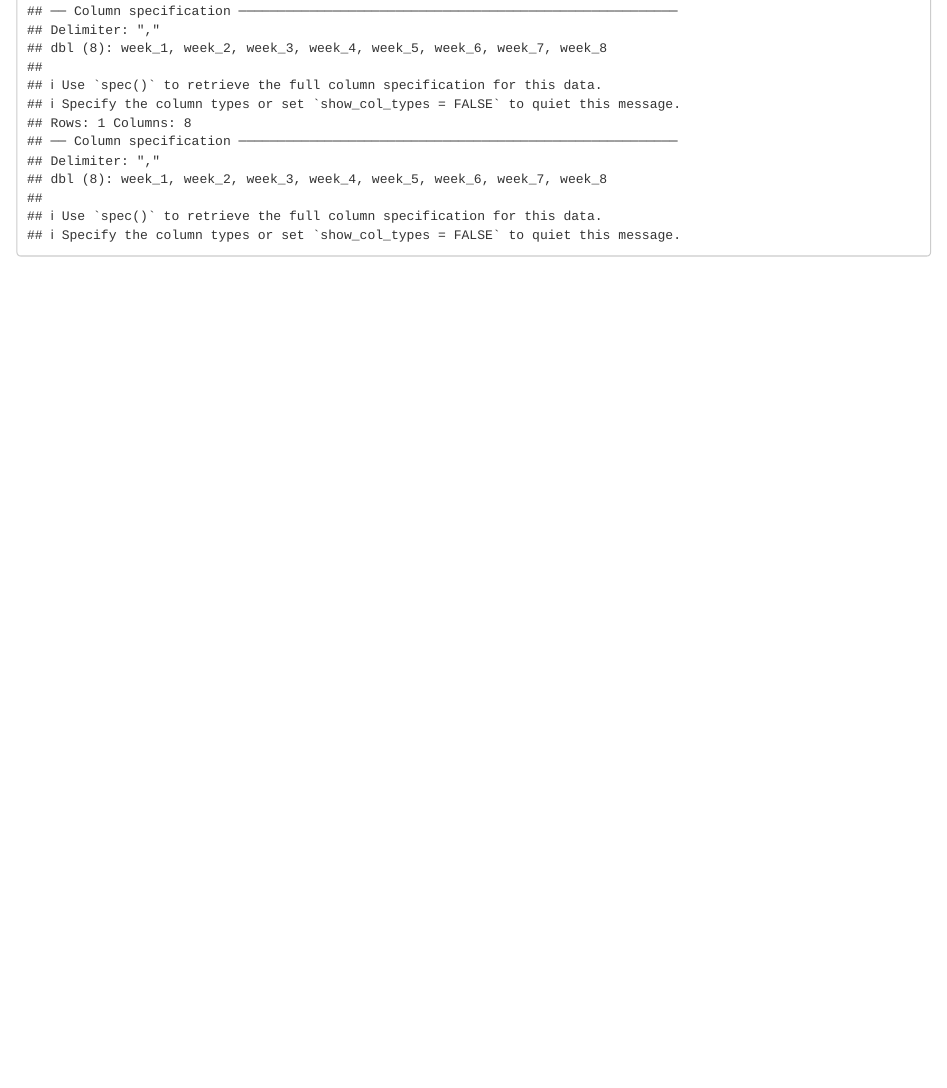
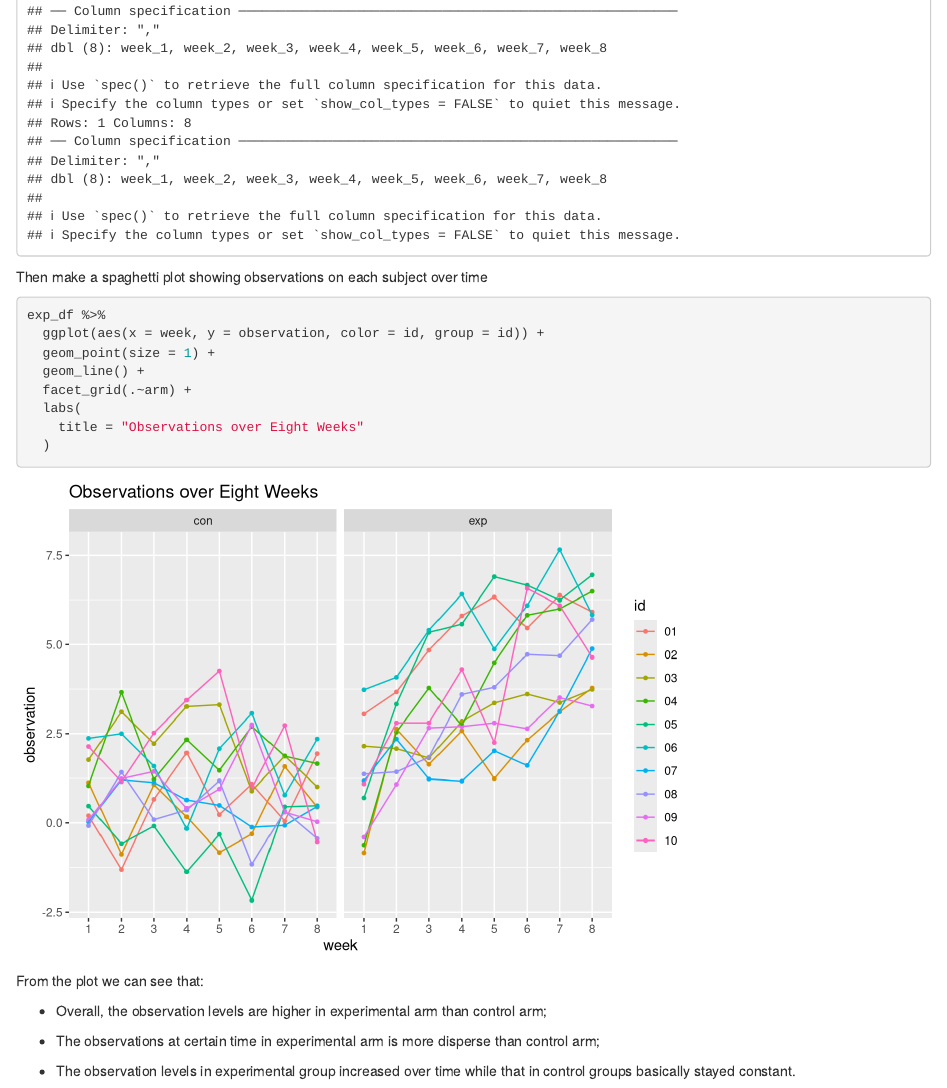
Before and after one commit to yingj2622/p8105_hw5_yj2622, an R Markdown document (p8105_hw5_yj2622.Rmd): the page in a window 1100 px wide, from 4250 px down. Rendered offline with R 4.5, knitr and Pandoc, with nearby package versions; some code elsewhere in the file could not run offline.

Commit message:
Make a spaghetti plot and interpret it

````diff
--- a/p8105_hw5_yj2622.Rmd
+++ b/p8105_hw5_yj2622.Rmd
@@ -104,3 +104,24 @@ exp_df = tibble(
     values_to = "observation"
   )
 ```
+
+Then make a spaghetti plot showing observations on each subject over time
+
+```{r}
+exp_df %>%
+  ggplot(aes(x = week, y = observation, color = id, group = id)) +
+  geom_point(size = 1) +
+  geom_line() +
+  facet_grid(.~arm) +
+  labs(
+    title = "Observations over Eight Weeks"
+  )
+```
+
+From the plot we can see that:
+
+* Overall, the observation levels are higher in experimental arm than control arm;
+
+* The observations at certain time in experimental arm is more disperse than control arm;
+
+* The observation levels in experimental group increased over time while that in control groups basically stayed constant.
````
Also changed, not shown: p8105_hw5_yj2622.html.
